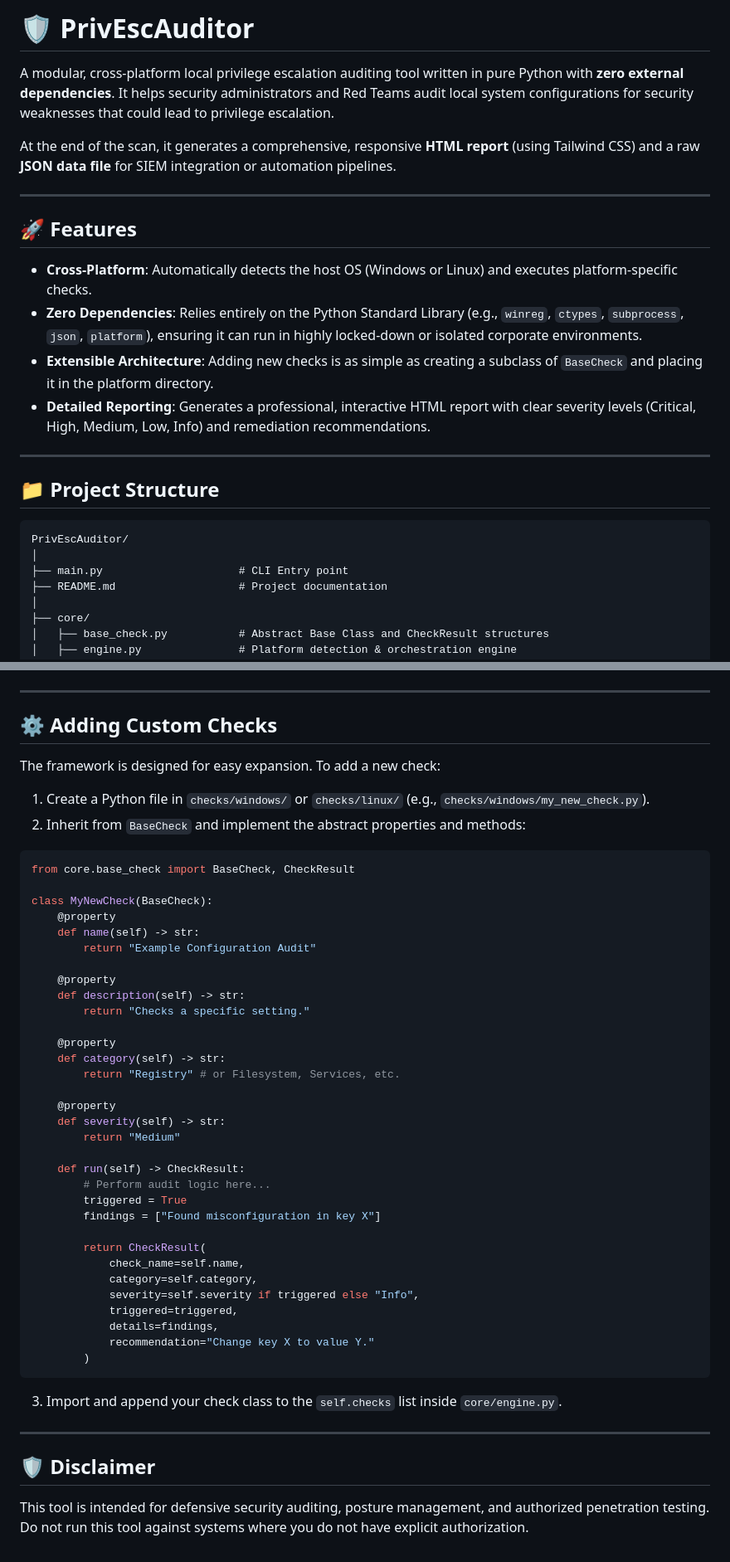
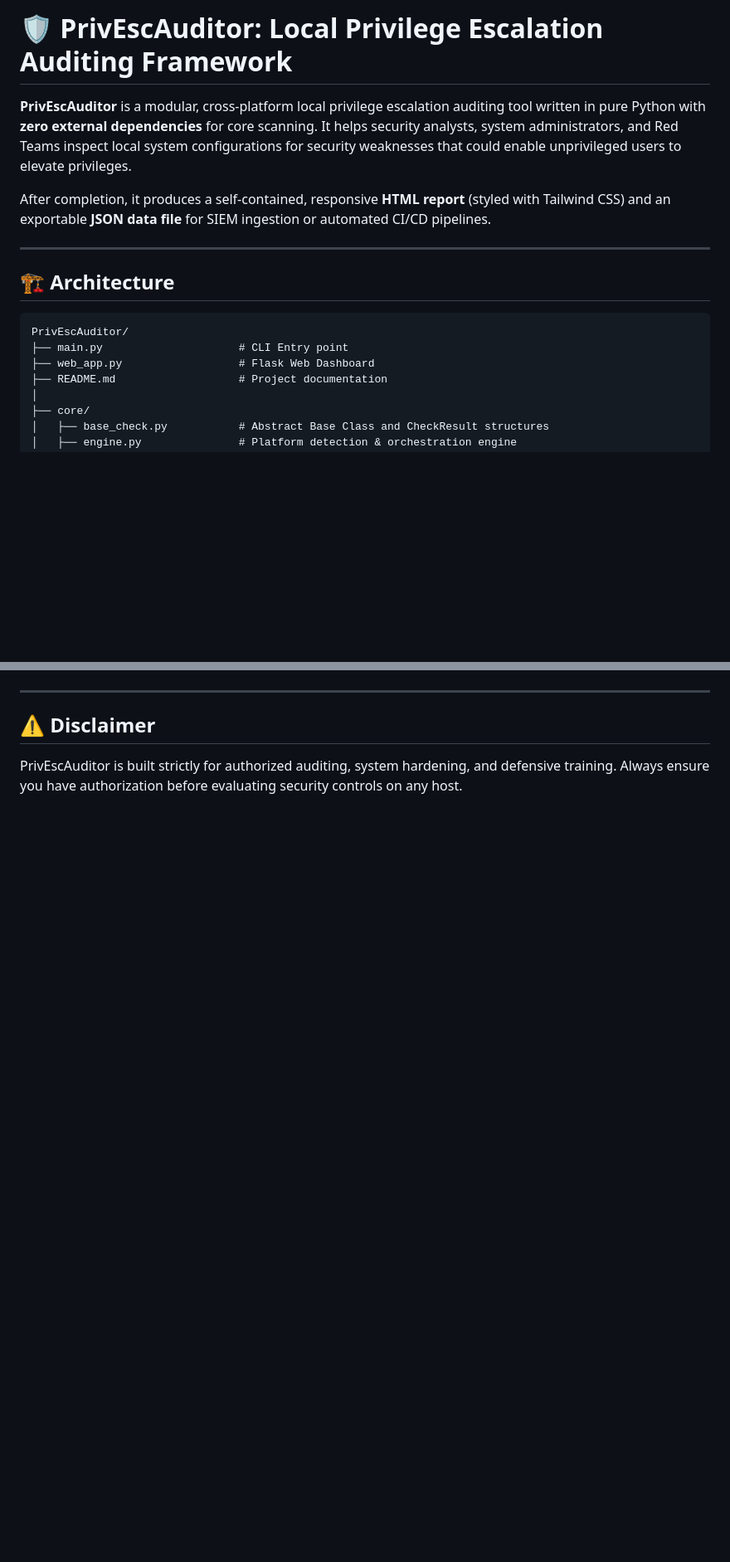
Before and after one commit to sultanbajamil/PrivEscAuditor, a Markdown page: README.md, 2 parts joined by grey strips. Shown at 83% size. GitHub-like rendering; blank space fills up the shorter version.

````diff
--- a/README.md
+++ b/README.md
@@ -1,26 +1,17 @@
-# 🛡️ PrivEscAuditor
+# 🛡️ PrivEscAuditor: Local Privilege Escalation Auditing Framework
 
-A modular, cross-platform local privilege escalation auditing tool written in pure Python with **zero external dependencies**. It helps security administrators and Red Teams audit local system configurations for security weaknesses that could lead to privilege escalation.
+**PrivEscAuditor** is a modular, cross-platform local privilege escalation auditing tool written in pure Python with **zero external dependencies** for core scanning. It helps security analysts, system administrators, and Red Teams inspect local system configurations for security weaknesses that could enable unprivileged users to elevate privileges.
 
-At the end of the scan, it generates a comprehensive, responsive **HTML report** (using Tailwind CSS) and a raw **JSON data file** for SIEM integration or automation pipelines.
+After completion, it produces a self-contained, responsive **HTML report** (styled with Tailwind CSS) and an exportable **JSON data file** for SIEM ingestion or automated CI/CD pipelines.
 
 ---
 
-## 🚀 Features
+## 🏗️ Architecture
 
-- **Cross-Platform**: Automatically detects the host OS (Windows or Linux) and executes platform-specific checks.
-- **Zero Dependencies**: Relies entirely on the Python Standard Library (e.g., `winreg`, `ctypes`, `subprocess`, `json`, `platform`), ensuring it can run in highly locked-down or isolated corporate environments.
-- **Extensible Architecture**: Adding new checks is as simple as creating a subclass of `BaseCheck` and placing it in the platform directory.
-- **Detailed Reporting**: Generates a professional, interactive HTML report with clear severity levels (Critical, High, Medium, Low, Info) and remediation recommendations.
-
----
-
-## 📁 Project Structure
-
-```
+```text
 PrivEscAuditor/
-│
 ├── main.py                     # CLI Entry point
+├── web_app.py                  # Flask Web Dashboard
 ├── README.md                   # Project documentation
 │
 ├── core/
@@ -99,51 +98,5 @@ From the dashboard, you can trigger new system scans, inspect triggered vulnerab
 
 ---
 
-## ⚙️ Adding Custom Checks
-
-The framework is designed for easy expansion. To add a new check:
-
-1. Create a Python file in `checks/windows/` or `checks/linux/` (e.g., `checks/windows/my_new_check.py`).
-2. Inherit from `BaseCheck` and implement the abstract properties and methods:
-
-```python
-from core.base_check import BaseCheck, CheckResult
-
-class MyNewCheck(BaseCheck):
-    @property
-    def name(self) -> str:
-        return "Example Configuration Audit"
-
-    @property
-    def description(self) -> str:
-        return "Checks a specific setting."
-
-    @property
-    def category(self) -> str:
-        return "Registry" # or Filesystem, Services, etc.
-
-    @property
-    def severity(self) -> str:
-        return "Medium"
-
-    def run(self) -> CheckResult:
-        # Perform audit logic here...
-        triggered = True
-        findings = ["Found misconfiguration in key X"]
-
-        return CheckResult(
-            check_name=self.name,
-            category=self.category,
-            severity=self.severity if triggered else "Info",
-            triggered=triggered,
-            details=findings,
-            recommendation="Change key X to value Y."
-        )
-```
-
-3. Import and append your check class to the `self.checks` list inside `core/engine.py`.
-
----
-
-## 🛡️ Disclaimer
-This tool is intended for defensive security auditing, posture management, and authorized penetration testing. Do not run this tool against systems where you do not have explicit authorization.
+## ⚠️ Disclaimer
+PrivEscAuditor is built strictly for authorized auditing, system hardening, and defensive training. Always ensure you have authorization before evaluating security controls on any host.
````
Also changed, not shown: other parts of README.md (+36 -28 lines).
